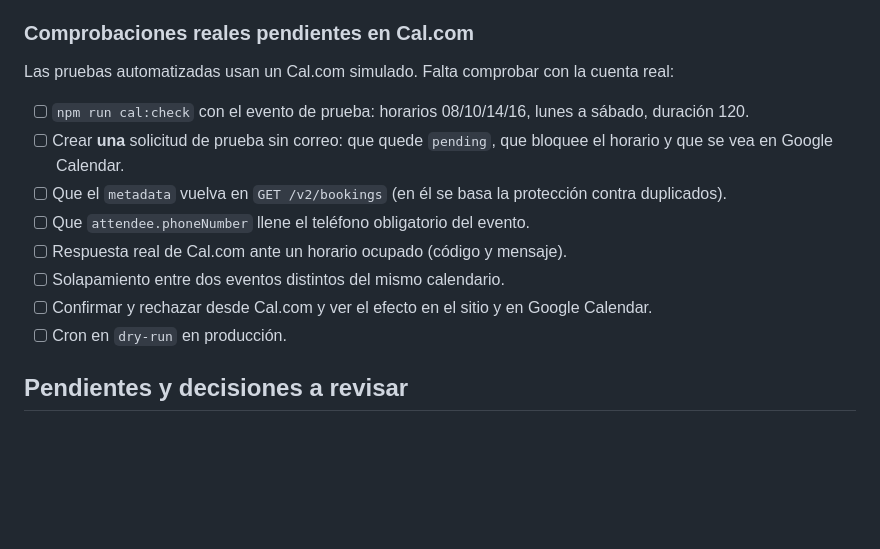
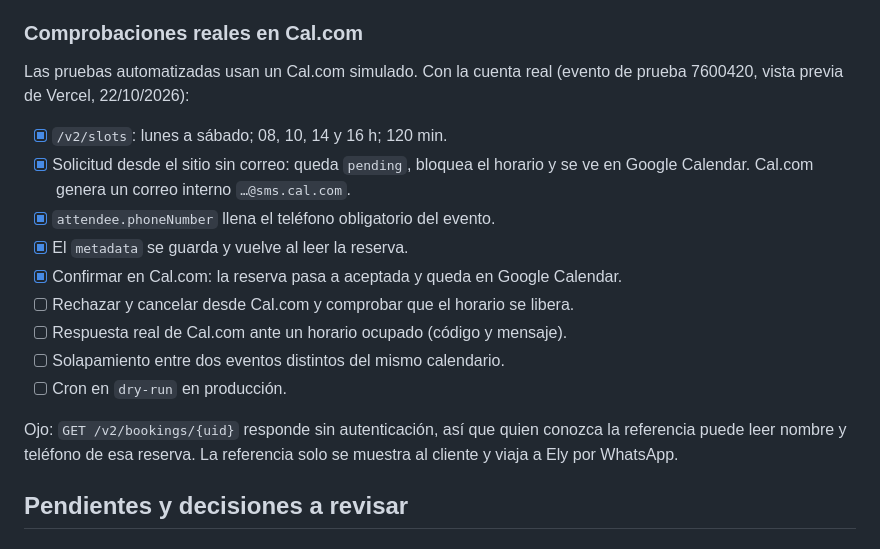
Before and after one commit to allynderstudio-dev/Elizabeth-Salazar, a Markdown page: README.md, the part around the change. Rendered like a GitHub page; blank space fills up the shorter version.

Commit message:
Documentar comprobaciones reales con Cal.com
Co-Authored-By: Claude Opus 5.5 <noreply@anthropic.com>

```diff
--- a/README.md
+++ b/README.md
@@ -194,17 +194,20 @@ No se usan. Sin base de datos no hay una copia local que sincronizar: cada consu
 - Si Ely confirma justo entre la relectura y el rechazo del cron, la carrera es de milisegundos y no se puede descartar del todo: la API de rechazo no ofrece una condición.
 - Cal.com no documenta la codificación de la firma de los webhooks (hex o base64) ni un código de error específico para "horario ocupado". El conflicto se reconoce por estado 409, o por 400 con mensaje de horario no disponible.
 
-### Comprobaciones reales pendientes en Cal.com
+### Comprobaciones reales en Cal.com
 
-Las pruebas automatizadas usan un Cal.com simulado. Falta comprobar con la cuenta real:
-- [ ] `npm run cal:check` con el evento de prueba: horarios 08/10/14/16, lunes a sábado, duración 120.
-- [ ] Crear **una** solicitud de prueba sin correo: que quede `pending`, que bloquee el horario y que se vea en Google Calendar.
-- [ ] Que el `metadata` vuelva en `GET /v2/bookings` (en él se basa la protección contra duplicados).
-- [ ] Que `attendee.phoneNumber` llene el teléfono obligatorio del evento.
+Las pruebas automatizadas usan un Cal.com simulado. Con la cuenta real (evento de prueba 7600420, vista previa de Vercel, 22/10/2026):
+- [x] `/v2/slots`: lunes a sábado; 08, 10, 14 y 16 h; 120 min.
+- [x] Solicitud desde el sitio sin correo: queda `pending`, bloquea el horario y se ve en Google Calendar. Cal.com genera un correo interno `…@sms.cal.com`.
+- [x] `attendee.phoneNumber` llena el teléfono obligatorio del evento.
+- [x] El `metadata` se guarda y vuelve al leer la reserva.
+- [x] Confirmar en Cal.com: la reserva pasa a aceptada y queda en Google Calendar.
+- [ ] Rechazar y cancelar desde Cal.com y comprobar que el horario se libera.
 - [ ] Respuesta real de Cal.com ante un horario ocupado (código y mensaje).
 - [ ] Solapamiento entre dos eventos distintos del mismo calendario.
-- [ ] Confirmar y rechazar desde Cal.com y ver el efecto en el sitio y en Google Calendar.
 - [ ] Cron en `dry-run` en producción.
+
+Ojo: `GET /v2/bookings/{uid}` responde sin autenticación, así que quien conozca la referencia puede leer nombre y teléfono de esa reserva. La referencia solo se muestra al cliente y viaja a Ely por WhatsApp.
 
 ## Pendientes y decisiones a revisar
 
```
